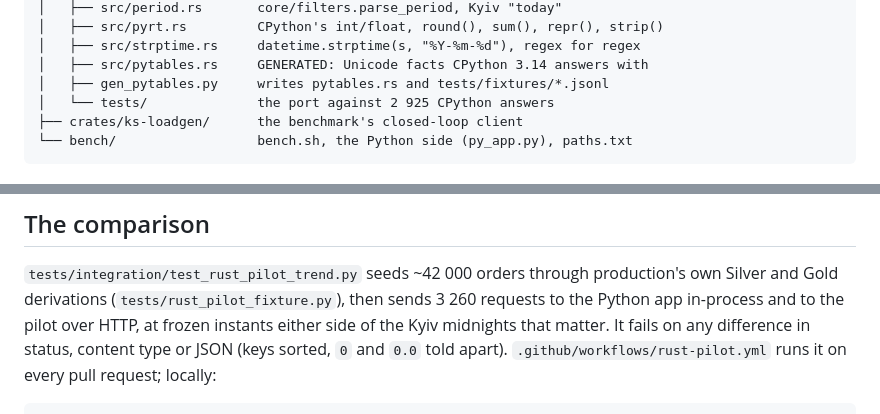
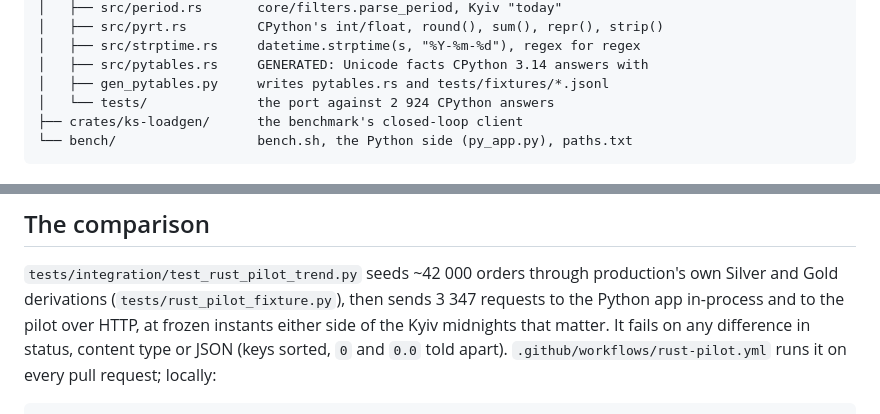
Before and after one commit to halloweex/key-api-bot, a Markdown page: rust/README.md, 2 parts joined by grey strips. Rendered like a GitHub page.

Commit message:
Rust README: the trend harness asks 3 347 now, and 2 924 answers not 2 925
The catch-up to #308 and #314 added the window's edges and the 3 660-day cap
to the matrix; the fixture's first line is its header, not an answer.

Co-Authored-By: Claude Opus 5.5 <noreply@anthropic.com>

````diff
--- a/rust/README.md
+++ b/rust/README.md
@@ -21,7 +21,7 @@ rust/
 │   ├── src/strptime.rs     datetime.strptime(s, "%Y-%m-%d"), regex for regex
 │   ├── src/pytables.rs     GENERATED: Unicode facts CPython 3.14 answers with
 │   ├── gen_pytables.py     writes pytables.rs and tests/fixtures/*.jsonl
-│   └── tests/              the port against 2 925 CPython answers
+│   └── tests/              the port against 2 924 CPython answers
 ├── crates/ks-loadgen/      the benchmark's closed-loop client
 └── bench/                  bench.sh, the Python side (py_app.py), paths.txt
 ```
@@ -59,7 +59,7 @@ the harness's hook for Kyiv midnights, never for anything a person reads.
 
 `tests/integration/test_rust_pilot_trend.py` seeds ~42 000 orders through
 production's own Silver and Gold derivations (`tests/rust_pilot_fixture.py`),
-then sends 3 260 requests to the Python app in-process and to the pilot over
+then sends 3 347 requests to the Python app in-process and to the pilot over
 HTTP, at frozen instants either side of the Kyiv midnights that matter. It
 fails on any difference in status, content type or JSON (keys sorted, `0` and
 `0.0` told apart). `.github/workflows/rust-pilot.yml` runs it on every pull
````
